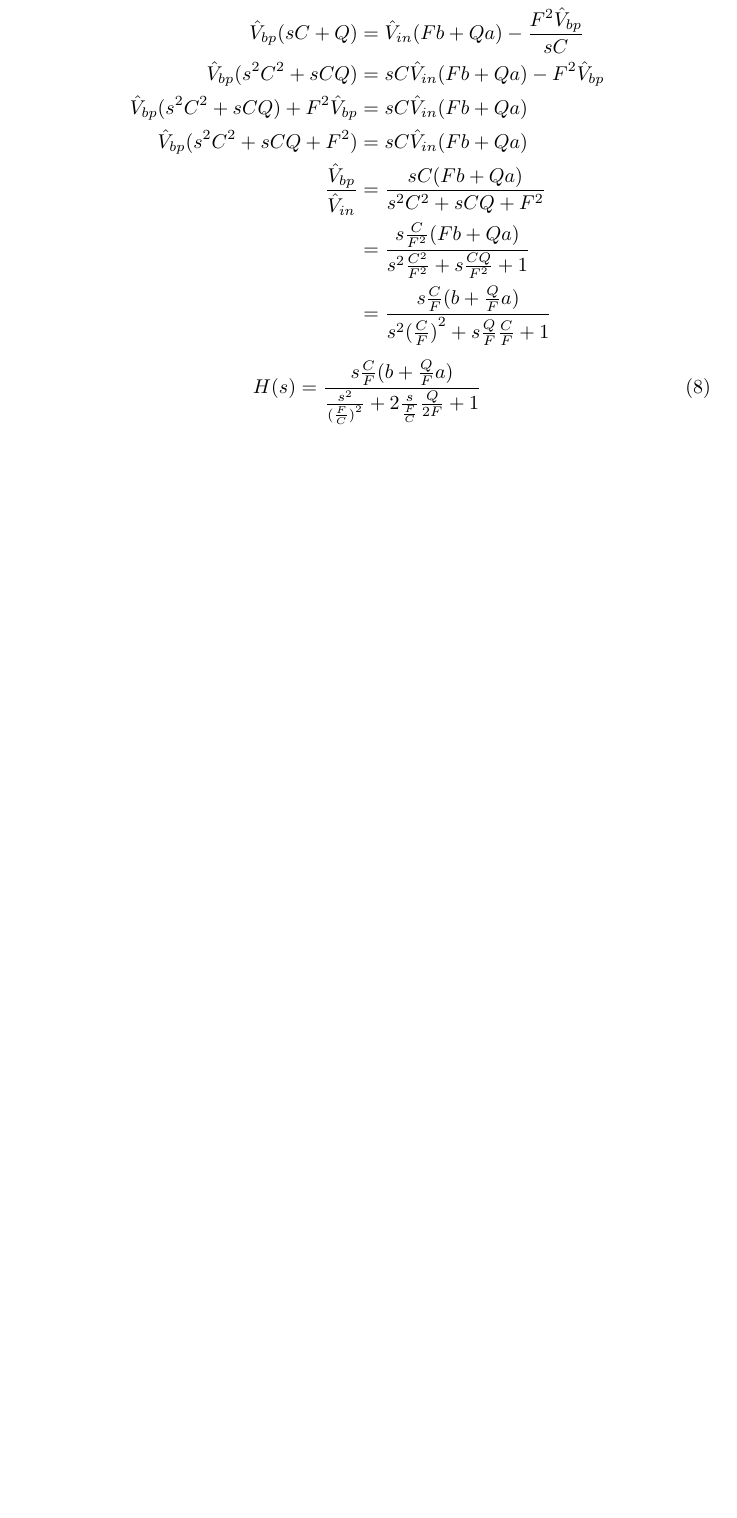
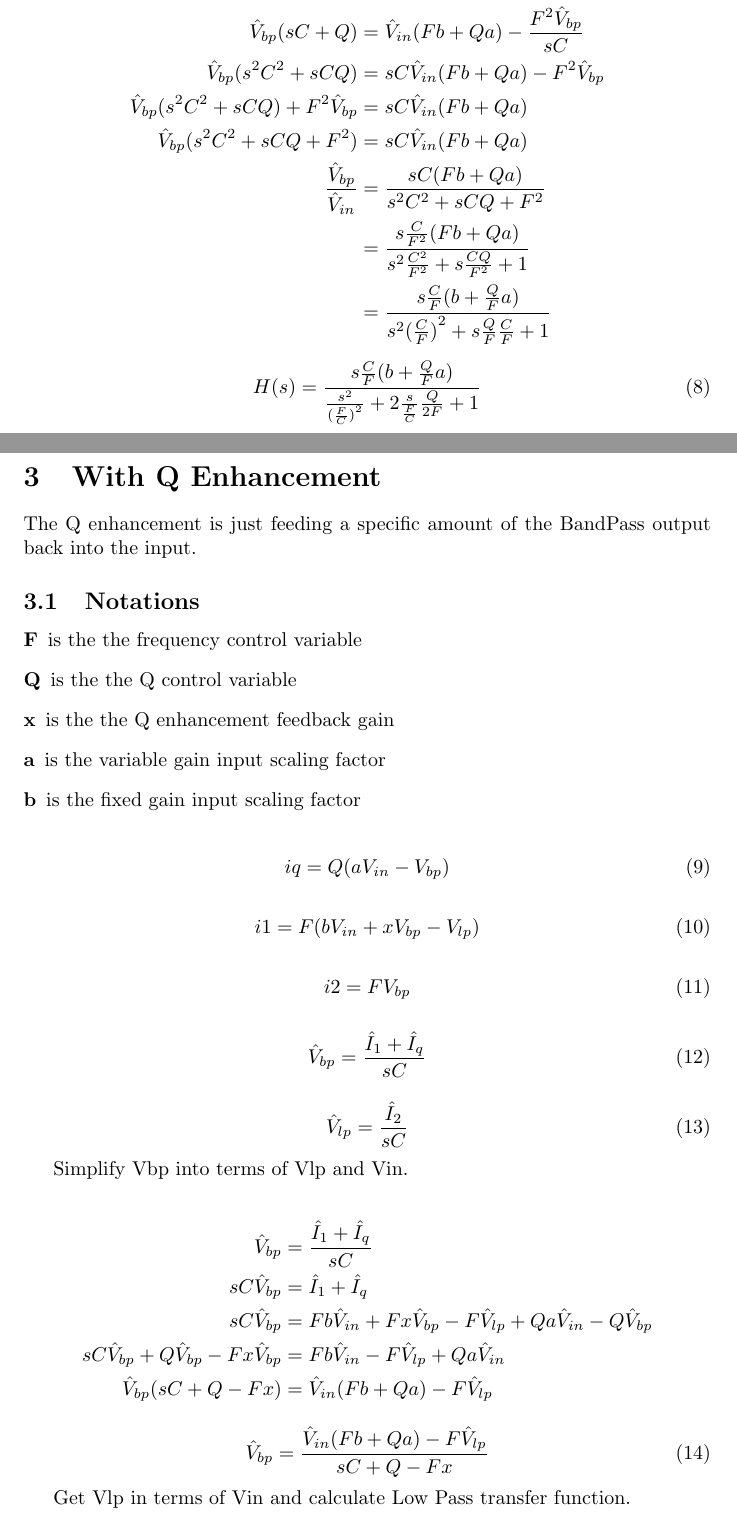
Before and after one commit to rumblesan/electronics, a LaTeX document (3350-dual-vcf/analysis.tex): part of page 3 of 3 before the commit and two parts of pages 3 and 4 of 5 after it, the two joined at a grey line, cut so that both start at the same text, the shorter picture padded with empty space. Compiled offline with pdfLaTeX.

Commit message:
More stuff on 3350 vcf

```diff
--- a/3350-dual-vcf/analysis.tex
+++ b/3350-dual-vcf/analysis.tex
@@ -109,3 +108,54 @@ Calculate Band Pass transfer function.
   H(s) = \frac{s\frac{C}{F}{(b + \frac{Q}{F}a)}}{\frac{s^2}{{(\frac{F}{C})}^2} + 2\frac{s}{\frac{F}{C}}\frac{Q}{2F} + 1} \\
 \end{equation}
 
+\section{With Q Enhancement}
+
+The Q enhancement is just feeding a specific amount of the BandPass output back into the input.
+
+\subsection{Notations}
+
+\begin{description}
+\item[F] is the the frequency control variable
+\item[Q] is the the Q control variable
+\item[x] is the the Q enhancement feedback gain
+\item[a] is the variable gain input scaling factor
+\item[b] is the fixed gain input scaling factor
+\end{description}
+
+\begin{equation}
+  iq = Q(aV_{in} - V_{bp})
+\end{equation}
+
+\begin{equation}
+  i1 = F(bV_{in} + xV_{bp} - V_{lp})
+\end{equation}
+
+\begin{equation}
+  i2 = FV_{bp}
+\end{equation}
+
+\begin{equation}
+  \hat{V}_{bp} = \frac{\hat{I}_1 + \hat{I}_q}{sC}
+\end{equation}
+
+\begin{equation}
+  \hat{V}_{lp} = \frac{\hat{I}_2}{sC}
+\end{equation}
+
+Simplify Vbp into terms of Vlp and Vin.
+
+\begin{equation*}
+\begin{split}
+  \hat{V}_{bp} & = \frac{\hat{I}_1 + \hat{I}_q}{sC} \\
+  sC\hat{V}_{bp} & = \hat{I}_1 + \hat{I}_q \\
+  sC\hat{V}_{bp} & = Fb\hat{V}_{in} + Fx\hat{V}_{bp} - F\hat{V}_{lp} + Qa\hat{V}_{in} - Q\hat{V}_{bp} \\
+  sC\hat{V}_{bp} + Q\hat{V}_{bp} - Fx\hat{V}_{bp} & = Fb\hat{V}_{in} - F\hat{V}_{lp} + Qa\hat{V}_{in}\\
+  \hat{V}_{bp}(sC + Q - Fx) & = \hat{V}_{in}(Fb + Qa) - F\hat{V}_{lp} \\
+\end{split}
+\end{equation*}
+
+\begin{equation}
+  \hat{V}_{bp} = \frac{\hat{V}_{in}(Fb + Qa) - F\hat{V}_{lp}}{sC + Q - Fx}
+\end{equation}
+
+Get Vlp in terms of Vin and calculate Low Pass transfer function.
```
Also changed, not shown: 3350-dual-vcf/analysis.tex (22 more changed lines), 4 other files.
